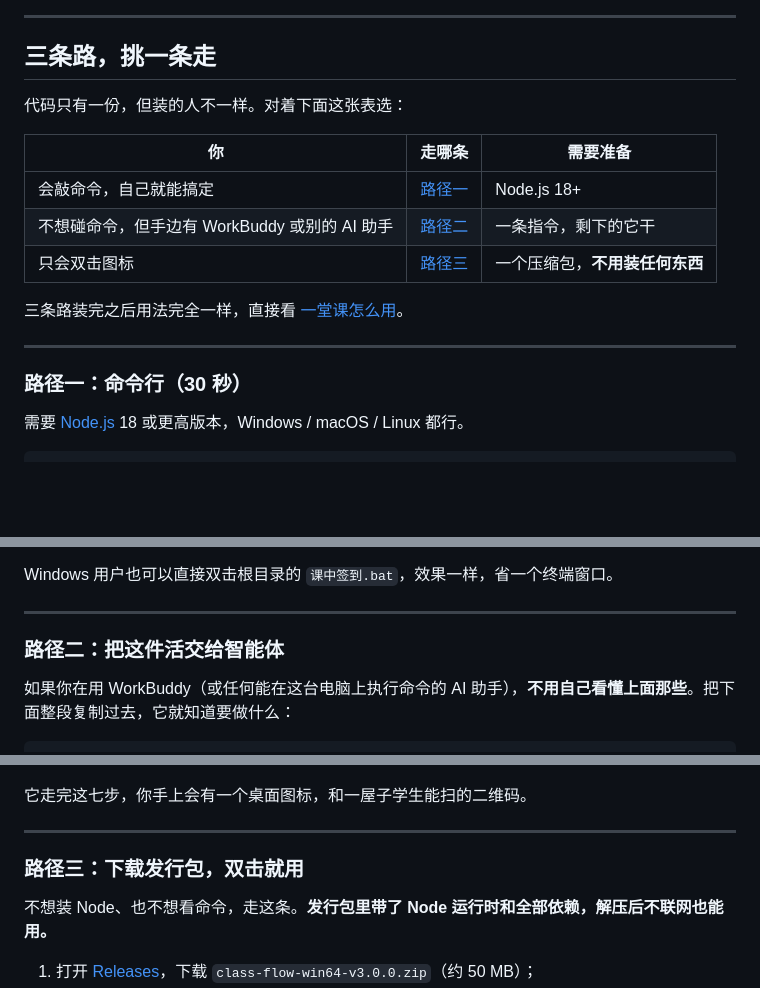
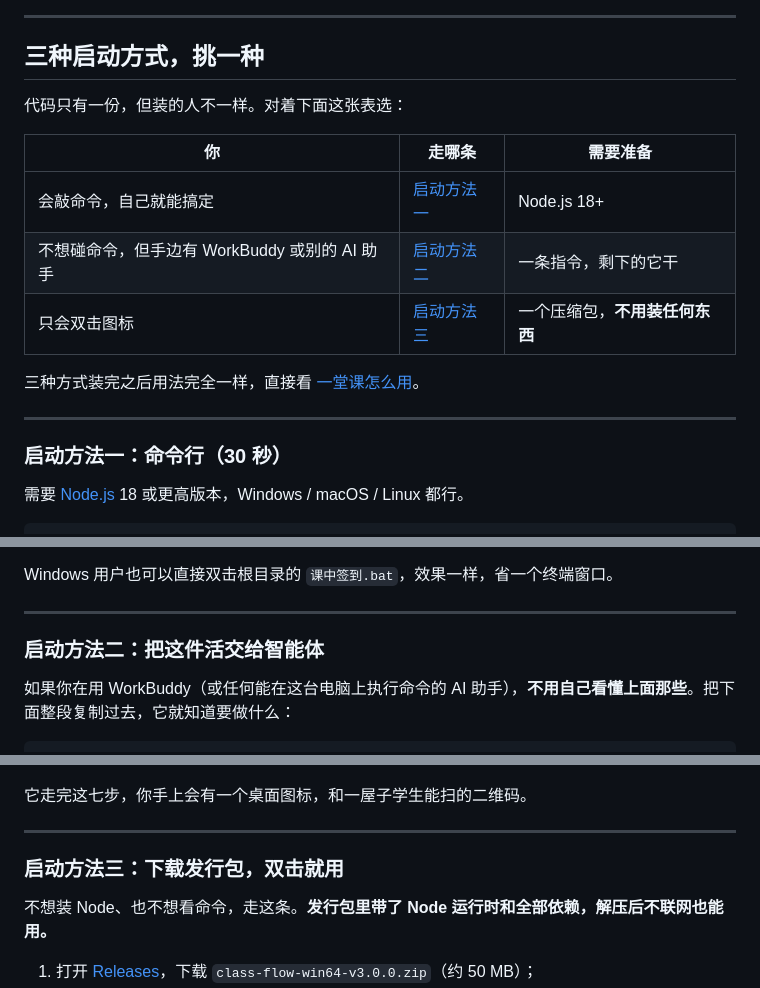
Before and after one commit to Caspainnn/class-flow, a Markdown page: README.md, 3 parts joined by grey strips. Rendered like a GitHub page; blank space fills up the shorter version.

Commit message:
docs: 统一为「启动方法」措辞，修正三处锚点指向

```diff
--- a/README.md
+++ b/README.md
@@ -8,21 +8,21 @@
 
 ---
 
-## 三条路，挑一条走
+## 三种启动方式，挑一种
 
 代码只有一份，但装的人不一样。对着下面这张表选：
 
-| 你 | 走哪条 | 需要准备 |
-|---|---|---|
-| 会敲命令，自己就能搞定 | [路径一](#路径一命令行30-秒) | Node.js 18+ |
-| 不想碰命令，但手边有 WorkBuddy 或别的 AI 助手 | [路径二](#路径二把这件活交给智能体) | 一条指令，剩下的它干 |
-| 只会双击图标 | [路径三](#路径三下载发行包双击就用) | 一个压缩包，**不用装任何东西** |
+| 你                              | 走哪条                  | 需要准备              |
+| ------------------------------ | -------------------- | ----------------- |
+| 会敲命令，自己就能搞定                    | [启动方法一](#启动方法一命令行30-秒)   | Node.js 18+       |
+| 不想碰命令，但手边有 WorkBuddy 或别的 AI 助手 | [启动方法二](#启动方法二把这件活交给智能体) | 一条指令，剩下的它干        |
+| 只会双击图标                         | [启动方法三](#启动方法三下载发行包双击就用) | 一个压缩包，**不用装任何东西** |
 
-三条路装完之后用法完全一样，直接看 [一堂课怎么用](#一堂课怎么用)。
+三种方式装完之后用法完全一样，直接看 [一堂课怎么用](#一堂课怎么用)。
 
 ---
 
-### 路径一：命令行（30 秒）
+### 启动方法一：命令行（30 秒）
 
 需要 [Node.js](https://nodejs.org) 18 或更高版本，Windows / macOS / Linux 都行。
 
@@ -41,7 +41,7 @@ Windows 用户也可以直接双击根目录的 `课中签到.bat`，效果一
 
 ---
 
-### 路径二：把这件活交给智能体
+### 启动方法二：把这件活交给智能体
 
 如果你在用 WorkBuddy（或任何能在这台电脑上执行命令的 AI 助手），**不用自己看懂上面那些**。把下面整段复制过去，它就知道要做什么：
 
@@ -98,7 +98,7 @@ Windows 用户也可以直接双击根目录的 `课中签到.bat`，效果一
 
 ---
 
-### 路径三：下载发行包，双击就用
+### 启动方法三：下载发行包，双击就用
 
 不想装 Node、也不想看命令，走这条。**发行包里带了 Node 运行时和全部依赖，解压后不联网也能用。**
 
```
Also changed, not shown: other parts of README.md (+16 -15 lines).
